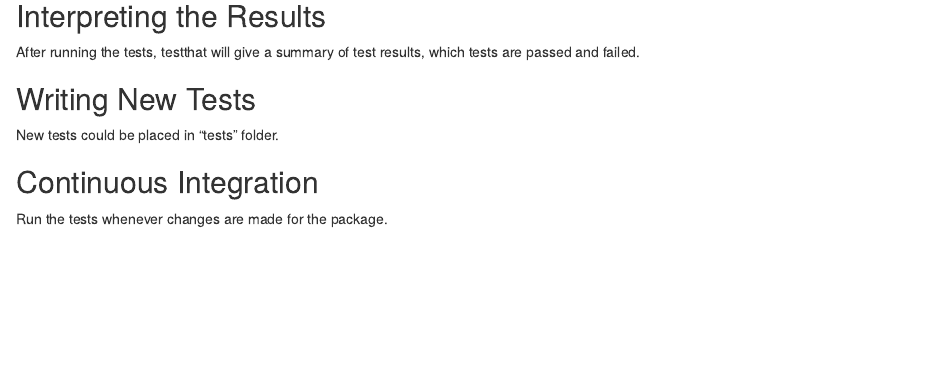
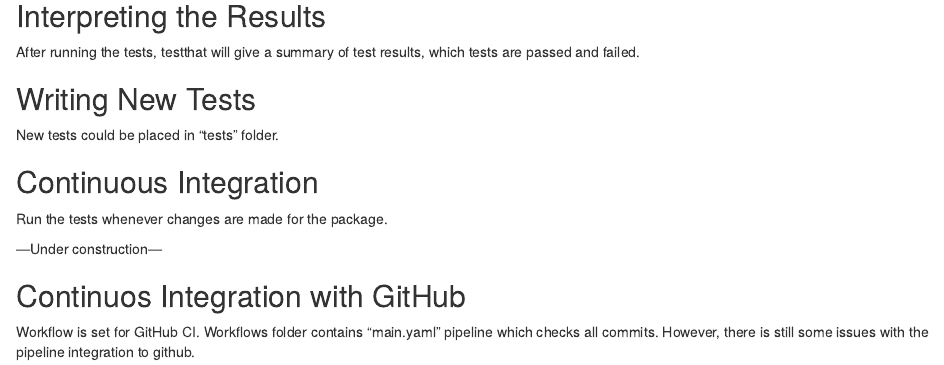
Before and after one commit to nlnzcollservices/MusicFeatClassR, an R Markdown document (vignettes/Testing_plan.Rmd): the page in a window 1100 px wide, from 580 px down. Rendered offline with R 4.5, knitr and Pandoc, with nearby package versions; some code elsewhere in the file could not run offline.

Commit message:
Update testing plan

```diff
--- a/vignettes/Testing_plan.Rmd
+++ b/vignettes/Testing_plan.Rmd
@@ -51,3 +51,9 @@ New tests could be placed in "tests" folder.
 ## Continuous Integration
 
 Run the tests whenever changes are made for the package.
+
+---Under construction---
+
+## Continuos Integration with GitHub
+
+Workflow is set for GitHub CI. Workflows folder contains "main.yaml" pipeline which checks all commits. However, there is still some issues with the pipeline integration to github.
```
